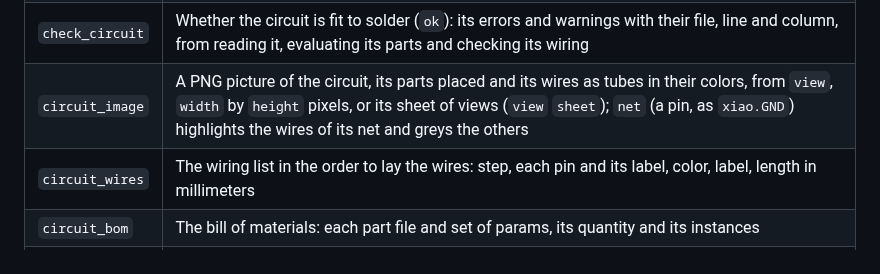
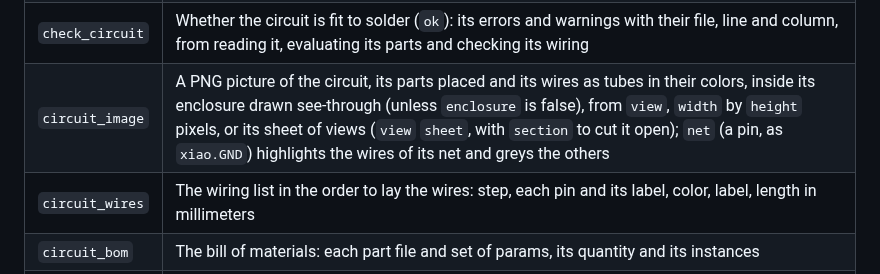
Before and after one commit to C2-POLY/code2form, a Markdown page: README.md, the part around the change. Rendered like a GitHub page.

Commit message:
feat(mcp): draw a circuit's enclosure see-through in circuit_image

```diff
--- a/README.md
+++ b/README.md
@@ -197,7 +197,7 @@ resolving from `working_dir`, then the library folders) or a file as
 | `library_parts` | The parts in the `electronics/` folders of the library paths: the name a circuit gives as `part`, the file, and the file's first comment line |
 | `part_pins` | A part's pins (name, label, type, voltage, reserved, position, direction), mount holes and ports, and its badly written annotations, from `code` or `path` (as is, from `working_dir`, or from the library) |
 | `check_circuit` | Whether the circuit is fit to solder (`ok`): its errors and warnings with their file, line and column, from reading it, evaluating its parts and checking its wiring |
-| `circuit_image` | A PNG picture of the circuit, its parts placed and its wires as tubes in their colors, from `view`, `width` by `height` pixels, or its sheet of views (`view` `sheet`); `net` (a pin, as `xiao.GND`) highlights the wires of its net and greys the others |
+| `circuit_image` | A PNG picture of the circuit, its parts placed and its wires as tubes in their colors, inside its enclosure drawn see-through (unless `enclosure` is false), from `view`, `width` by `height` pixels, or its sheet of views (`view` `sheet`, with `section` to cut it open); `net` (a pin, as `xiao.GND`) highlights the wires of its net and greys the others |
 | `circuit_wires` | The wiring list in the order to lay the wires: step, each pin and its label, color, label, length in millimeters |
 | `circuit_bom` | The bill of materials: each part file and set of params, its quantity and its instances |
 | `fit` | How each part fits in the enclosure: its least clearance, its gaps to the enclosure and the nearest part with where, the ports no cutout opens and the mount holes no standoff holds, and the wires that run into the enclosure; `clearance` sets the room wanted (0.5 mm) |
```
Also changed, not shown: docs/electronics.md (+1 -1 lines), docs/idea-to-build.md (+4 -1 lines), docs/images/nightlight/5-wiring.png, 4 other files.
